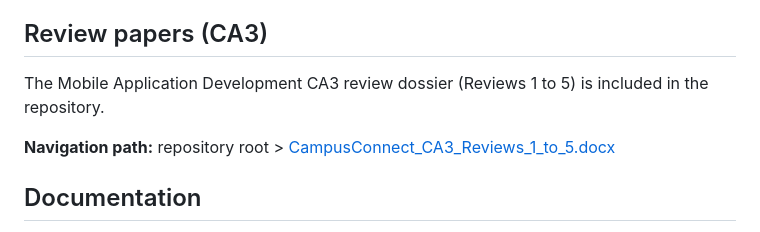
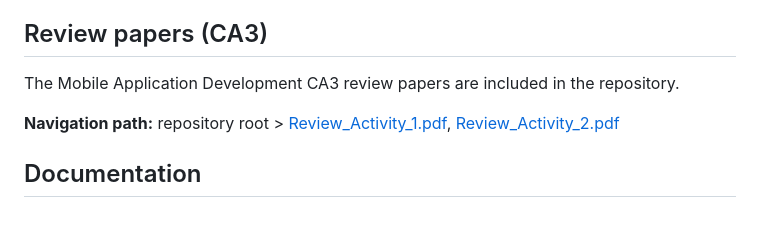
Before and after one commit to aradhyaraj20/CampusConnect, a Markdown page: README.md, the part around the change. Rendered like a GitHub page.

Commit message:
Point README review links at the PDFs

```diff
--- a/README.md
+++ b/README.md
@@ -190,9 +190,9 @@ control, security design and limitations.
 
 ## Review papers (CA3)
 
-The Mobile Application Development CA3 review dossier (Reviews 1 to 5) is included in the repository.
+The Mobile Application Development CA3 review papers are included in the repository.
 
-**Navigation path:** repository root > [CampusConnect_CA3_Reviews_1_to_5.docx](CampusConnect_CA3_Reviews_1_to_5.docx)
+**Navigation path:** repository root > [Review_Activity_1.pdf](Review_Activity_1.pdf), [Review_Activity_2.pdf](Review_Activity_2.pdf)
 
 ## Documentation
 
```
